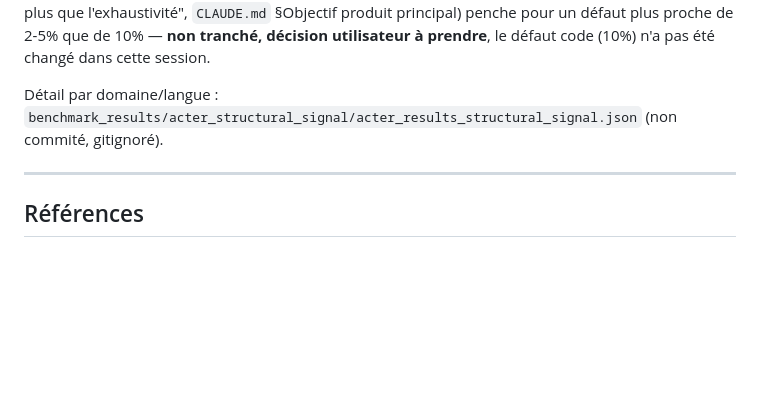
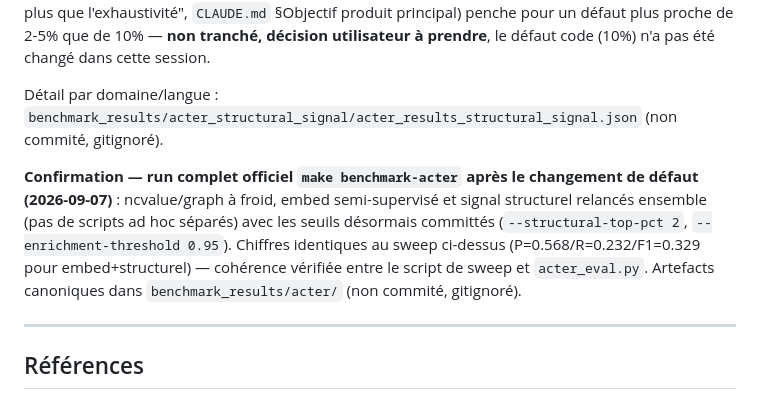
Before and after one commit to stephane54/loterre-annotate, a Markdown page: planification/analyse_benchmarks_extraction.md, the part around the change. GitHub-like rendering; blank space fills up the shorter version.

Commit message:
docs: confirmation run complet acter_eval après défaut 2%
make benchmark-acter relancé en entier (pas des scripts ad hoc séparés)
avec les seuils désormais committés — chiffres identiques au sweep
(P=0.568/F1=0.329), cohérence vérifiée.

Co-Authored-By: Claude Sonnet 5 <noreply@anthropic.com>

```diff
--- a/planification/analyse_benchmarks_extraction.md
+++ b/planification/analyse_benchmarks_extraction.md
@@ -441,6 +441,8 @@ Performance : 794 documents réels traités en 44s avec `--detect-variants` —
 
 Détail par domaine/langue : `benchmark_results/acter_structural_signal/acter_results_structural_signal.json` (non commité, gitignoré).
 
+**Confirmation — run complet officiel `make benchmark-acter` après le changement de défaut (2026-09-07)** : ncvalue/graph à froid, embed semi-supervisé et signal structurel relancés ensemble (pas de scripts ad hoc séparés) avec les seuils désormais committés (`--structural-top-pct 2`, `--enrichment-threshold 0.95`). Chiffres identiques au sweep ci-dessus (P=0.568/R=0.232/F1=0.329 pour embed+structurel) — cohérence vérifiée entre le script de sweep et `acter_eval.py`. Artefacts canoniques dans `benchmark_results/acter/` (non commité, gitignoré).
+
 ---
 
 ## Références
```
